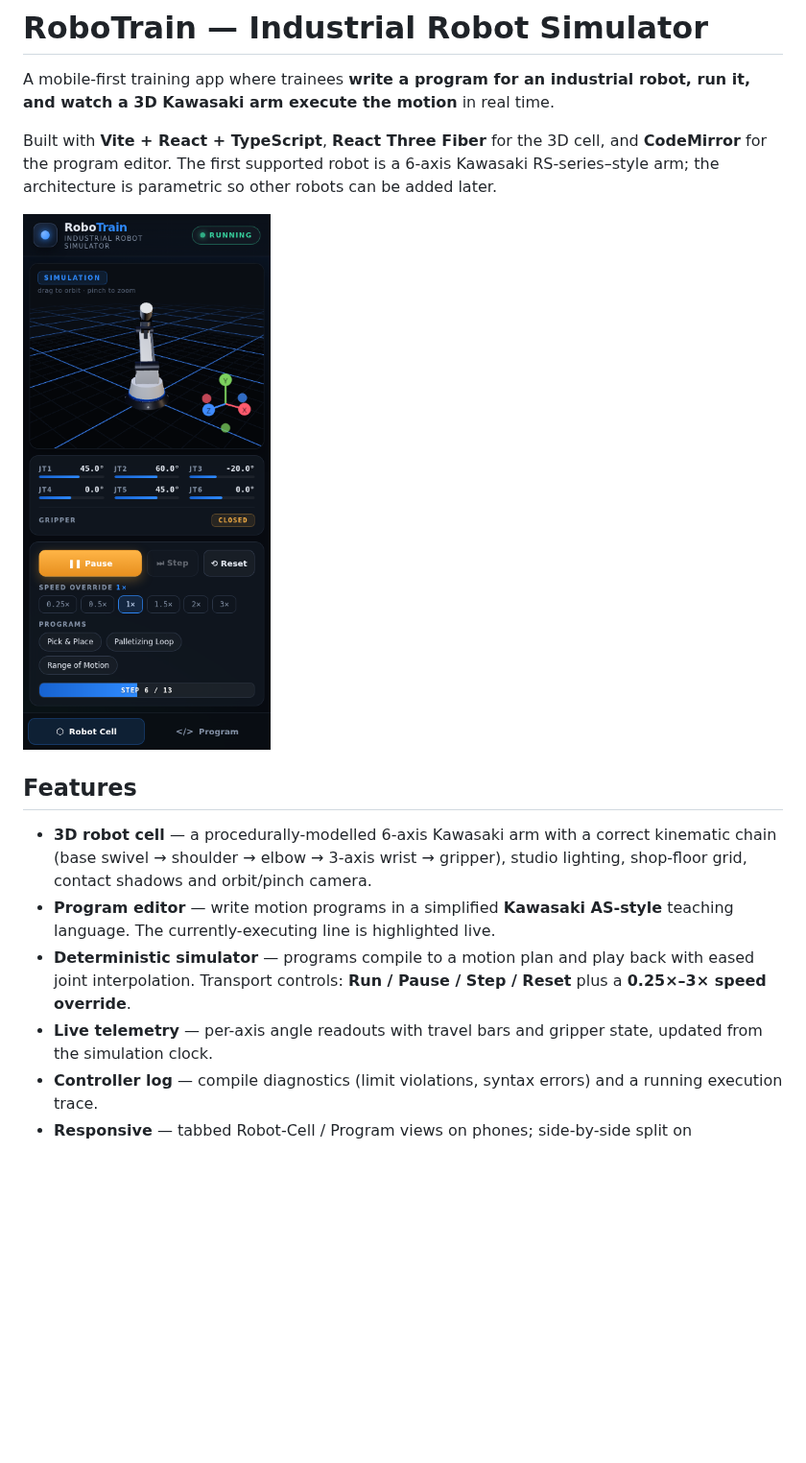
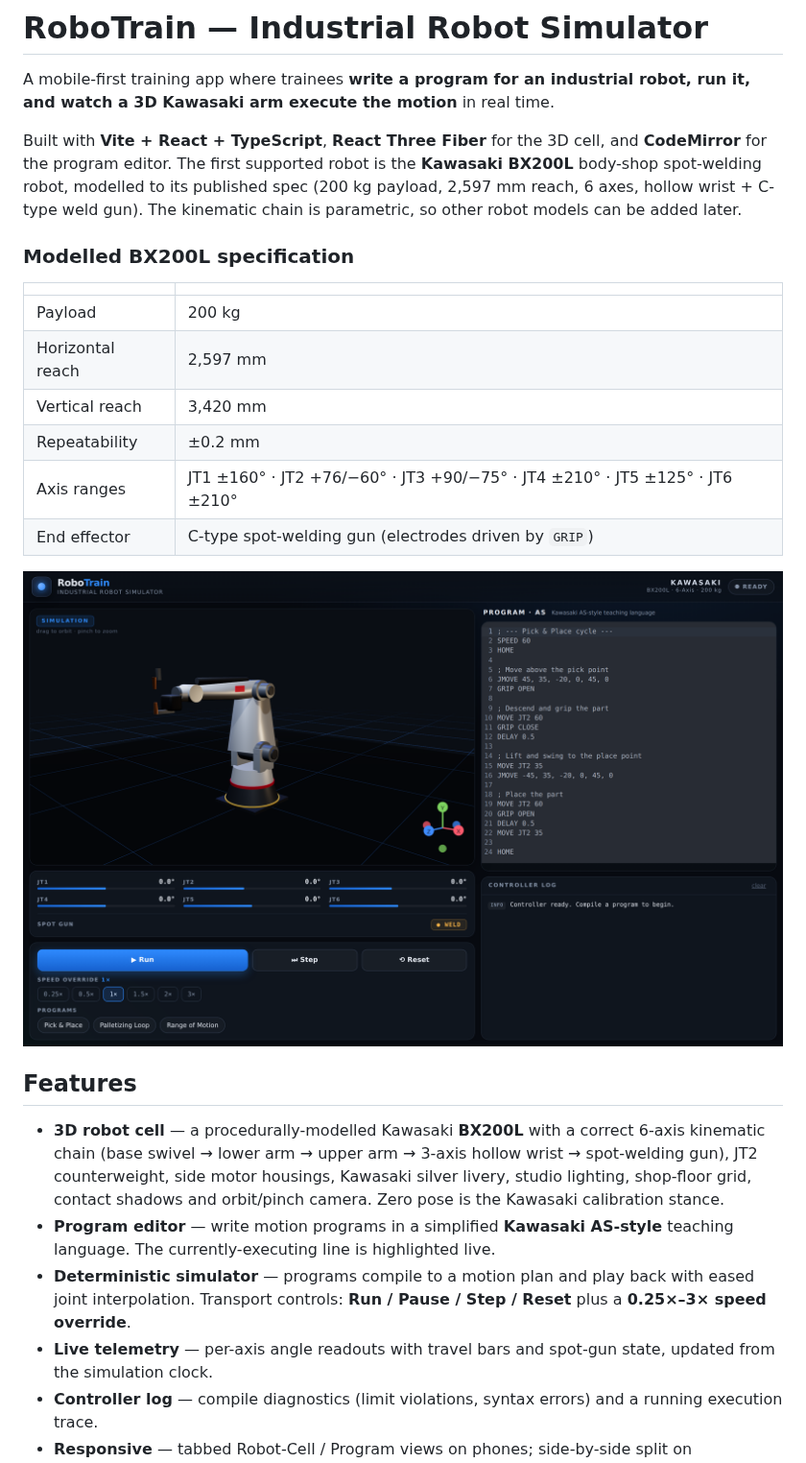
Before and after one commit to MathysVH98/Robotic_simulation, a Markdown page: README.md, the part around one of its changes. Shown at 96% size. Rendered like a GitHub page; pictures changed too: docs/preview.png; blank space fills up the shorter version.

```diff
--- a/README.md
+++ b/README.md
@@ -4,23 +4,37 @@ A mobile-first training app where trainees **write a program for an industrial
 robot, run it, and watch a 3D Kawasaki arm execute the motion** in real time.
 
 Built with **Vite + React + TypeScript**, **React Three Fiber** for the 3D cell,
-and **CodeMirror** for the program editor. The first supported robot is a
-6-axis Kawasaki RS-series–style arm; the architecture is parametric so other
-robots can be added later.
+and **CodeMirror** for the program editor. The first supported robot is the
+**Kawasaki BX200L** body-shop spot-welding robot, modelled to its published
+spec (200 kg payload, 2,597 mm reach, 6 axes, hollow wrist + C-type weld gun).
+The kinematic chain is parametric, so other robot models can be added later.
+
+### Modelled BX200L specification
+
+| | |
+|---|---|
+| Payload | 200 kg |
+| Horizontal reach | 2,597 mm |
+| Vertical reach | 3,420 mm |
+| Repeatability | ±0.2 mm |
+| Axis ranges | JT1 ±160° · JT2 +76/−60° · JT3 +90/−75° · JT4 ±210° · JT5 ±125° · JT6 ±210° |
+| End effector | C-type spot-welding gun (electrodes driven by `GRIP`) |
 
 ![cell](docs/preview.png)
 
 ## Features
 
-- **3D robot cell** — a procedurally-modelled 6-axis Kawasaki arm with a correct
-  kinematic chain (base swivel → shoulder → elbow → 3-axis wrist → gripper),
-  studio lighting, shop-floor grid, contact shadows and orbit/pinch camera.
+- **3D robot cell** — a procedurally-modelled Kawasaki **BX200L** with a correct
+  6-axis kinematic chain (base swivel → lower arm → upper arm → 3-axis hollow
+  wrist → spot-welding gun), JT2 counterweight, side motor housings, Kawasaki
+  silver livery, studio lighting, shop-floor grid, contact shadows and
+  orbit/pinch camera. Zero pose is the Kawasaki calibration stance.
 - **Program editor** — write motion programs in a simplified **Kawasaki
   AS-style** teaching language. The currently-executing line is highlighted live.
 - **Deterministic simulator** — programs compile to a motion plan and play back
   with eased joint interpolation. Transport controls: **Run / Pause / Step /
   Reset** plus a **0.25×–3× speed override**.
-- **Live telemetry** — per-axis angle readouts with travel bars and gripper
+- **Live telemetry** — per-axis angle readouts with travel bars and spot-gun
   state, updated from the simulation clock.
 - **Controller log** — compile diagnostics (limit violations, syntax errors) and
   a running execution trace.
```
Also changed, not shown: other parts of README.md (+10 -7 lines), 6 other files.
